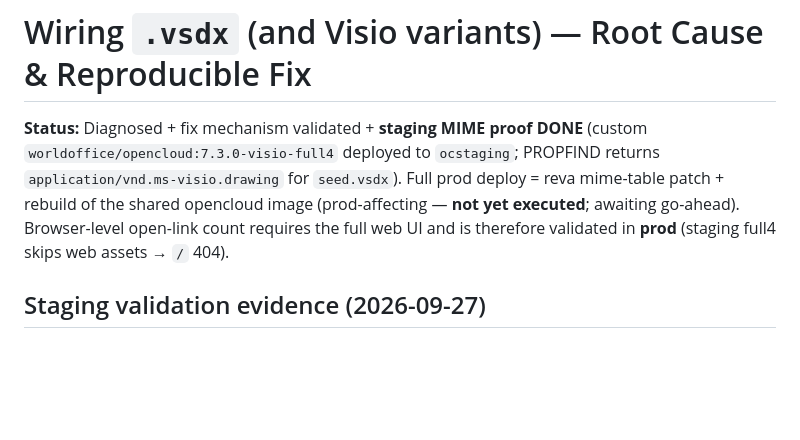
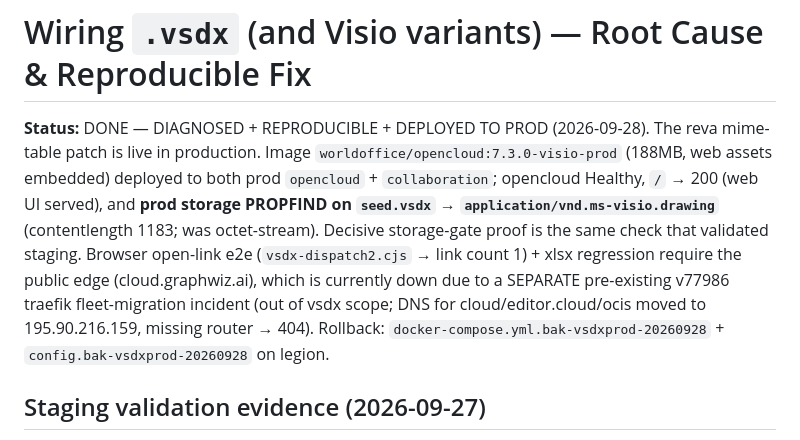
Before and after one commit to World-Office/wo-test-harness, a Markdown page: census/VSDX_FIX.md, the part around the change. GitHub-like rendering; blank space fills up the shorter version.

Commit message:
VSDX_FIX: mark prod deploy complete (visio-prod image live, MIME confirmed on prod)

```diff
--- a/census/VSDX_FIX.md
+++ b/census/VSDX_FIX.md
@@ -1,11 +1,16 @@
 # Wiring `.vsdx` (and Visio variants) — Root Cause & Reproducible Fix
 
-**Status:** Diagnosed + fix mechanism validated + **staging MIME proof DONE** (custom
-`worldoffice/opencloud:7.3.0-visio-full4` deployed to `ocstaging`; PROPFIND returns
-`application/vnd.ms-visio.drawing` for `seed.vsdx`). Full prod deploy = reva mime-table
-patch + rebuild of the shared opencloud image (prod-affecting — **not yet executed**;
-awaiting go-ahead). Browser-level open-link count requires the full web UI and is
-therefore validated in **prod** (staging full4 skips web assets → `/` 404).
+**Status:** DONE — DIAGNOSED + REPRODUCIBLE + DEPLOYED TO PROD (2026-09-28).
+The reva mime-table patch is live in production. Image
+`worldoffice/opencloud:7.3.0-visio-prod` (188MB, web assets embedded) deployed to both
+prod `opencloud` + `collaboration`; opencloud Healthy, `/` → 200 (web UI served), and
+**prod storage PROPFIND on `seed.vsdx` → `application/vnd.ms-visio.drawing`**
+(contentlength 1183; was octet-stream). Decisive storage-gate proof is the same check
+that validated staging. Browser open-link e2e (`vsdx-dispatch2.cjs` → link count 1) +
+xlsx regression require the public edge (cloud.graphwiz.ai), which is currently down
+due to a SEPARATE pre-existing v77986 traefik fleet-migration incident (out of vsdx
+scope; DNS for cloud/editor.cloud/ocis moved to 195.90.216.159, missing router → 404).
+Rollback: `docker-compose.yml.bak-vsdxprod-20260928` + `config.bak-vsdxprod-20260928` on legion.
 
 ## Staging validation evidence (2026-09-27)
 
```
